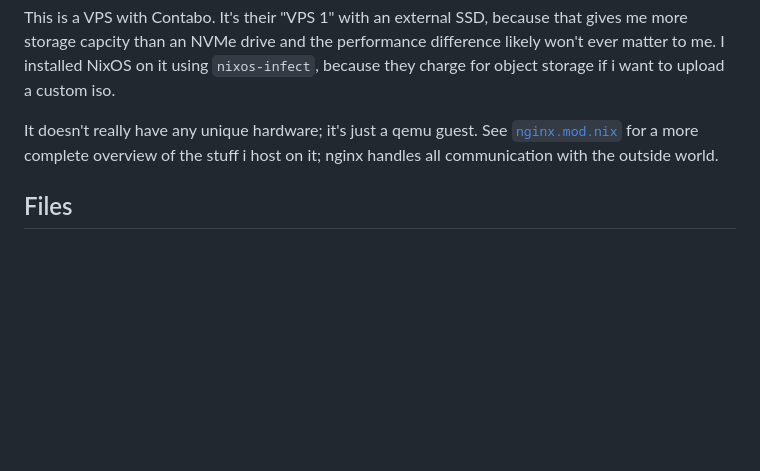
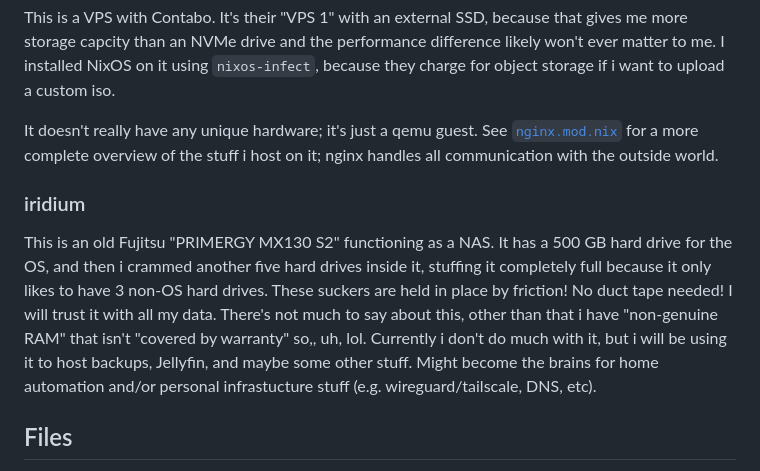
Before and after one commit to sodiboo/system, a Markdown page: README.md, the part around the change. GitHub-like rendering; blank space fills up the shorter version.

Commit message:
describe iridium! also tons of commits coming in at once now get READY

```diff
--- a/README.md
+++ b/README.md
@@ -36,6 +36,10 @@ This is a VPS with Contabo. It's their "VPS 1" with an external SSD, because tha
 
 It doesn't really have any unique hardware; it's just a qemu guest. See [`nginx.mod.nix`](./nginx.mod.nix) for a more complete overview of the stuff i host on it; nginx handles all communication with the outside world.
 
+### iridium
+
+This is an old Fujitsu "PRIMERGY MX130 S2" functioning as a NAS. It has a 500 GB hard drive for the OS, and then i crammed another five hard drives inside it, stuffing it completely full because it only likes to have 3 non-OS hard drives. These suckers are held in place by friction! No duct tape needed! I will trust it with all my data. There's not much to say about this, other than that i have "non-genuine RAM" that isn't "covered by warranty" so,, uh, lol. Currently i don't do much with it, but i will be using it to host backups, Jellyfin, and maybe some other stuff. Might become the brains for home automation and/or personal infrastucture stuff (e.g. wireguard/tailscale, DNS, etc).
+
 ## Files
 
 Modules have a `*.mod.nix` extension, which is loaded in [`flake.nix`](/flake.nix). The structure of `*.mod.nix` files is essentially `{ <system>.modules :: arrayOf(nixosModule), <system>.home_modules :: arrayOf(homeModule) }`. They can also take the flake inputs at the top.
```
